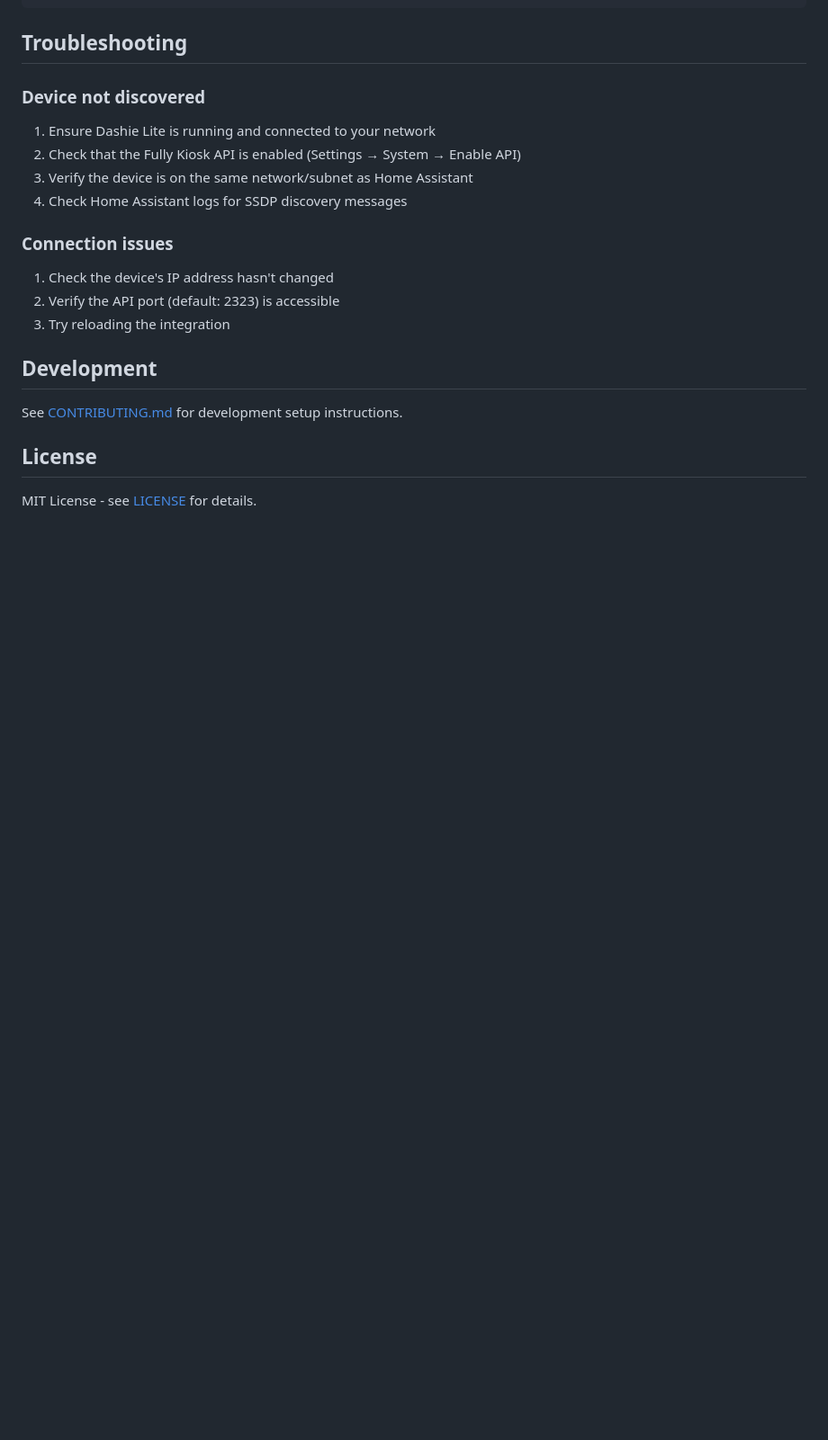
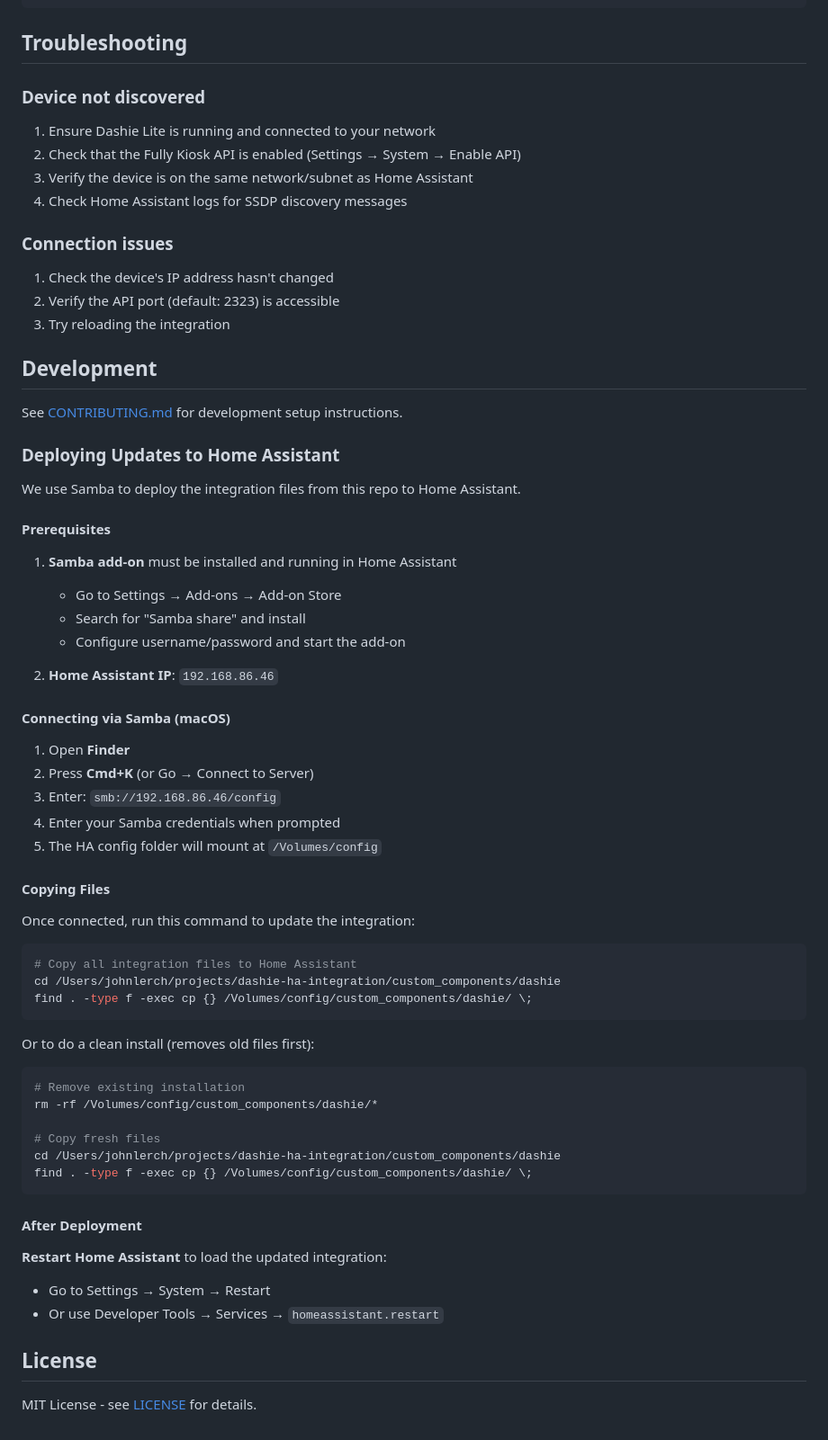
Before and after one commit to jwlerch78/dashie-ha-integration, a Markdown page: README.md, the part around the change. Shown at 90% size. Drawn GitHub-style; blank space fills up the shorter version.

Commit message:
Add Samba deployment instructions to README

````diff
--- a/README.md
+++ b/README.md
@@ -96,6 +96,54 @@ data:
 
 See [CONTRIBUTING.md](CONTRIBUTING.md) for development setup instructions.
 
+### Deploying Updates to Home Assistant
+
+We use Samba to deploy the integration files from this repo to Home Assistant.
+
+#### Prerequisites
+
+1. **Samba add-on** must be installed and running in Home Assistant
+   - Go to Settings → Add-ons → Add-on Store
+   - Search for "Samba share" and install
+   - Configure username/password and start the add-on
+
+2. **Home Assistant IP**: `192.168.86.46`
+
+#### Connecting via Samba (macOS)
+
+1. Open **Finder**
+2. Press **Cmd+K** (or Go → Connect to Server)
+3. Enter: `smb://192.168.86.46/config`
+4. Enter your Samba credentials when prompted
+5. The HA config folder will mount at `/Volumes/config`
+
+#### Copying Files
+
+Once connected, run this command to update the integration:
+
+```bash
+# Copy all integration files to Home Assistant
+cd /Users/johnlerch/projects/dashie-ha-integration/custom_components/dashie
+find . -type f -exec cp {} /Volumes/config/custom_components/dashie/ \;
+```
+
+Or to do a clean install (removes old files first):
+
+```bash
+# Remove existing installation
+rm -rf /Volumes/config/custom_components/dashie/*
+
+# Copy fresh files
+cd /Users/johnlerch/projects/dashie-ha-integration/custom_components/dashie
+find . -type f -exec cp {} /Volumes/config/custom_components/dashie/ \;
+```
+
+#### After Deployment
+
+**Restart Home Assistant** to load the updated integration:
+- Go to Settings → System → Restart
+- Or use Developer Tools → Services → `homeassistant.restart`
+
 ## License
 
 MIT License - see [LICENSE](LICENSE) for details.
````
